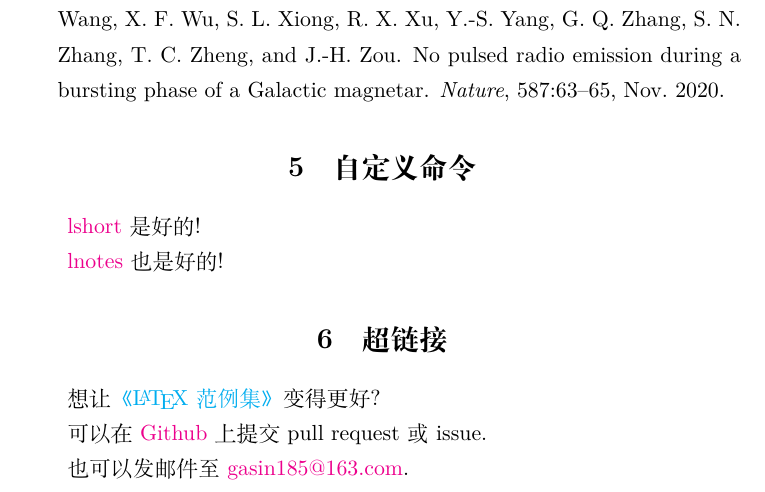
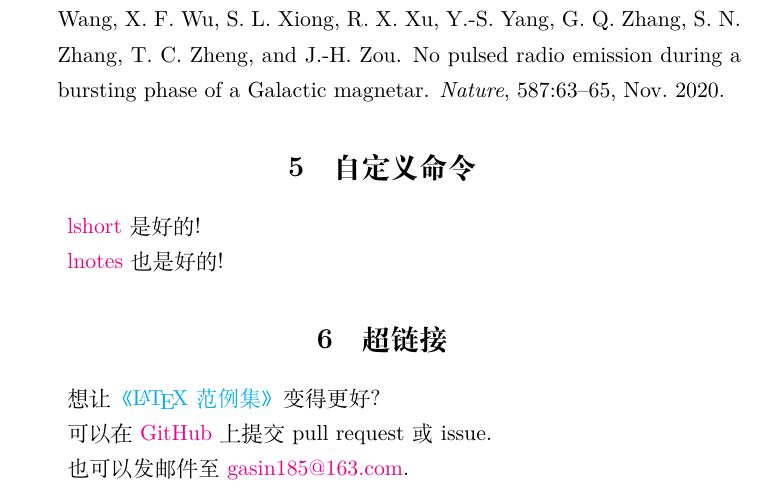
Before and after one commit to GasinAn/lexamples, a LaTeX problem sheet (clexamples.tex): part of page 11 of 11, cut so that both start at the same text. Compiled offline with XeLaTeX.

Commit message:
Github -> GitHub

```diff
--- a/clexamples.tex
+++ b/clexamples.tex
@@ -505,7 +505,7 @@ end program hellolatex
     \section{超链接}
     想让\href{clexample.pdf}{《\LaTeX{}范例集》}变得更好?
 
-    可以在 \href{https://github.com/GasinAn/lexamples}{Github}
+    可以在 \href{https://github.com/GasinAn/lexamples}{GitHub}
     上提交 pull request 或 issue。
 
     也可以发邮件至 \href{mailto:gasin185@163.com}{gasin185@163.com}。
```
Also changed, not shown: lexamples.tex (+1 -1 lines).
